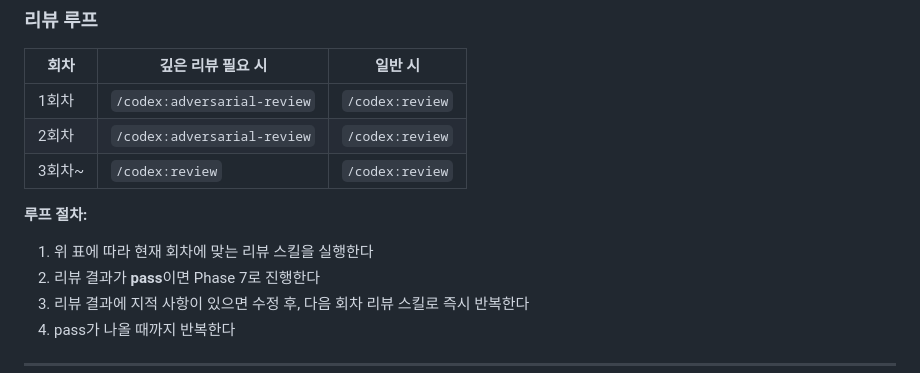
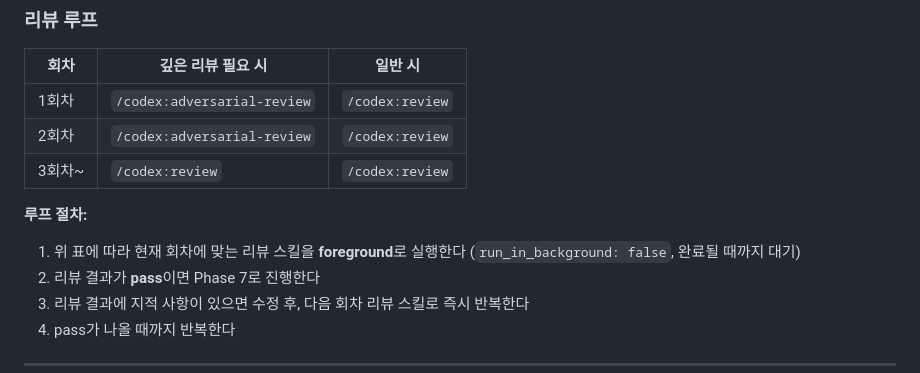
Before and after one commit to alxdr3k/xef-scale, a Markdown page: .claude/commands/dev-cycle.md, the part around the change. Rendered like a GitHub page.

Commit message:
chore: sync shared commands from alxdr3k/my-skill

```diff
--- a/.claude/commands/dev-cycle.md
+++ b/.claude/commands/dev-cycle.md
@@ -113,7 +113,7 @@ Phase 2에서 받은 프롬프트(DOC FIX NEEDED 또는 NEXT TASK)를 실행한
 | 3회차~ | `/codex:review` | `/codex:review` |
 
 **루프 절차:**
-1. 위 표에 따라 현재 회차에 맞는 리뷰 스킬을 실행한다
+1. 위 표에 따라 현재 회차에 맞는 리뷰 스킬을 **foreground**로 실행한다 (`run_in_background: false`, 완료될 때까지 대기)
 2. 리뷰 결과가 **pass**이면 Phase 7로 진행한다
 3. 리뷰 결과에 지적 사항이 있으면 수정 후, 다음 회차 리뷰 스킬로 즉시 반복한다
 4. pass가 나올 때까지 반복한다
```
